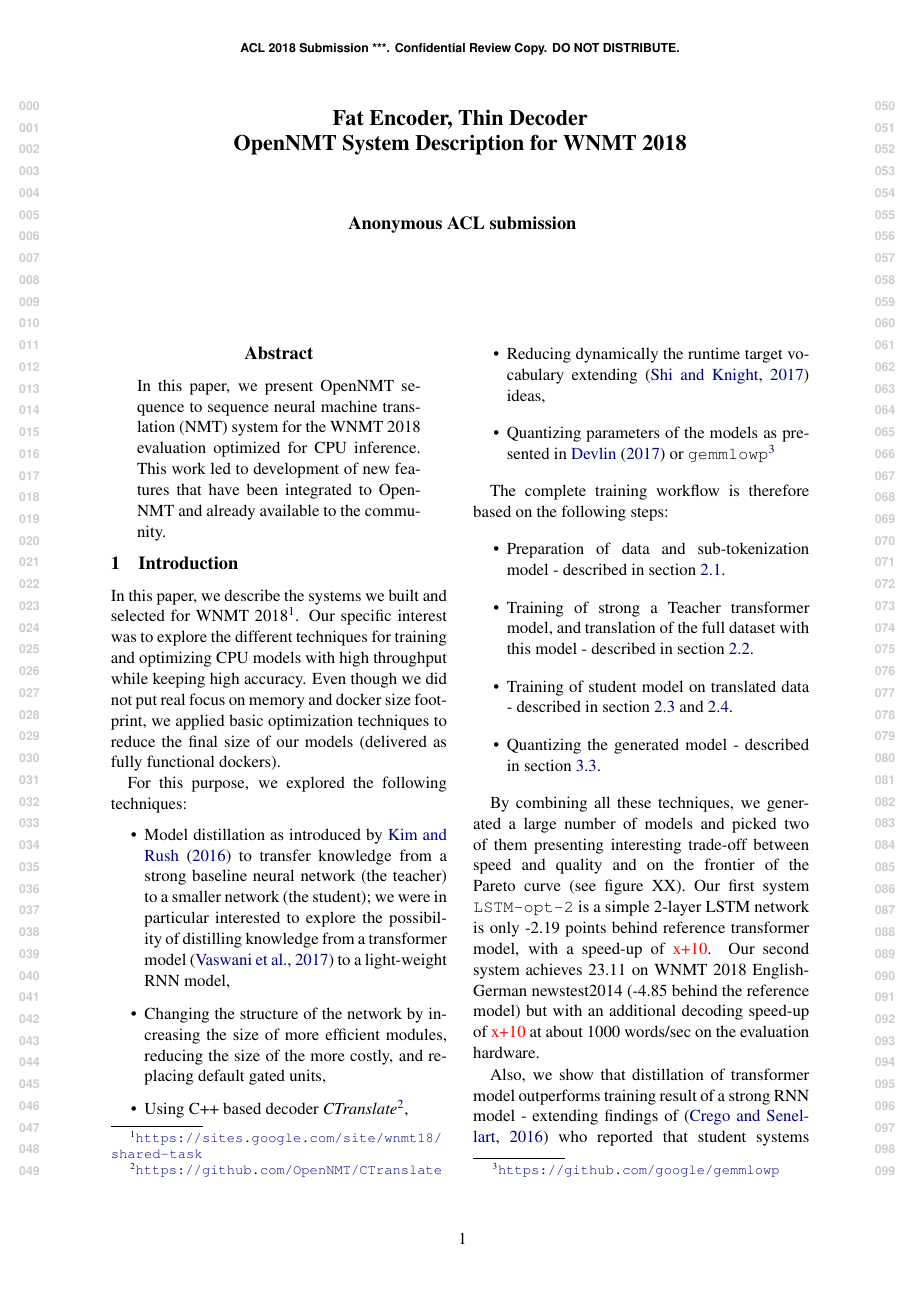
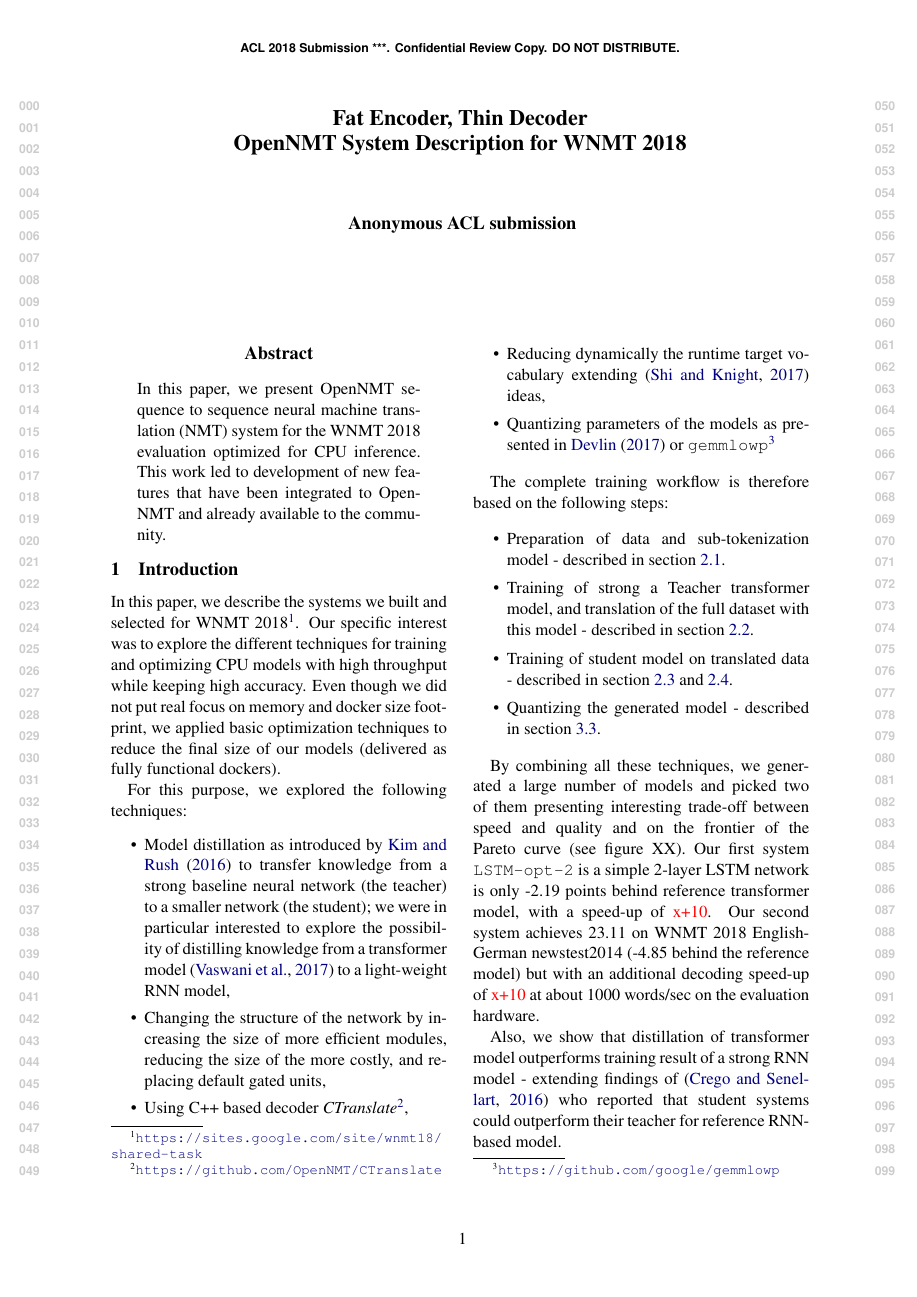
Before and after one commit to OpenNMT/papers, a LaTeX paper (WNMT2018/acl2018.tex): page 1 of 7. Compiled offline with pdfLaTeX.

Commit message:
compress list

```diff
--- a/WNMT2018/acl2018.tex
+++ b/WNMT2018/acl2018.tex
@@ -25,6 +25,8 @@
 \usepackage{array,ragged2e}
 \usepackage{textcomp}
 \usepackage{pgfplotstable}
+\usepackage{enumitem}
+\setlist{itemsep=0pt}
 
 %\aclfinalcopy % Uncomment this line for the final submission
 %\def\aclpaperid{***} %  Enter the acl Paper ID here
```
